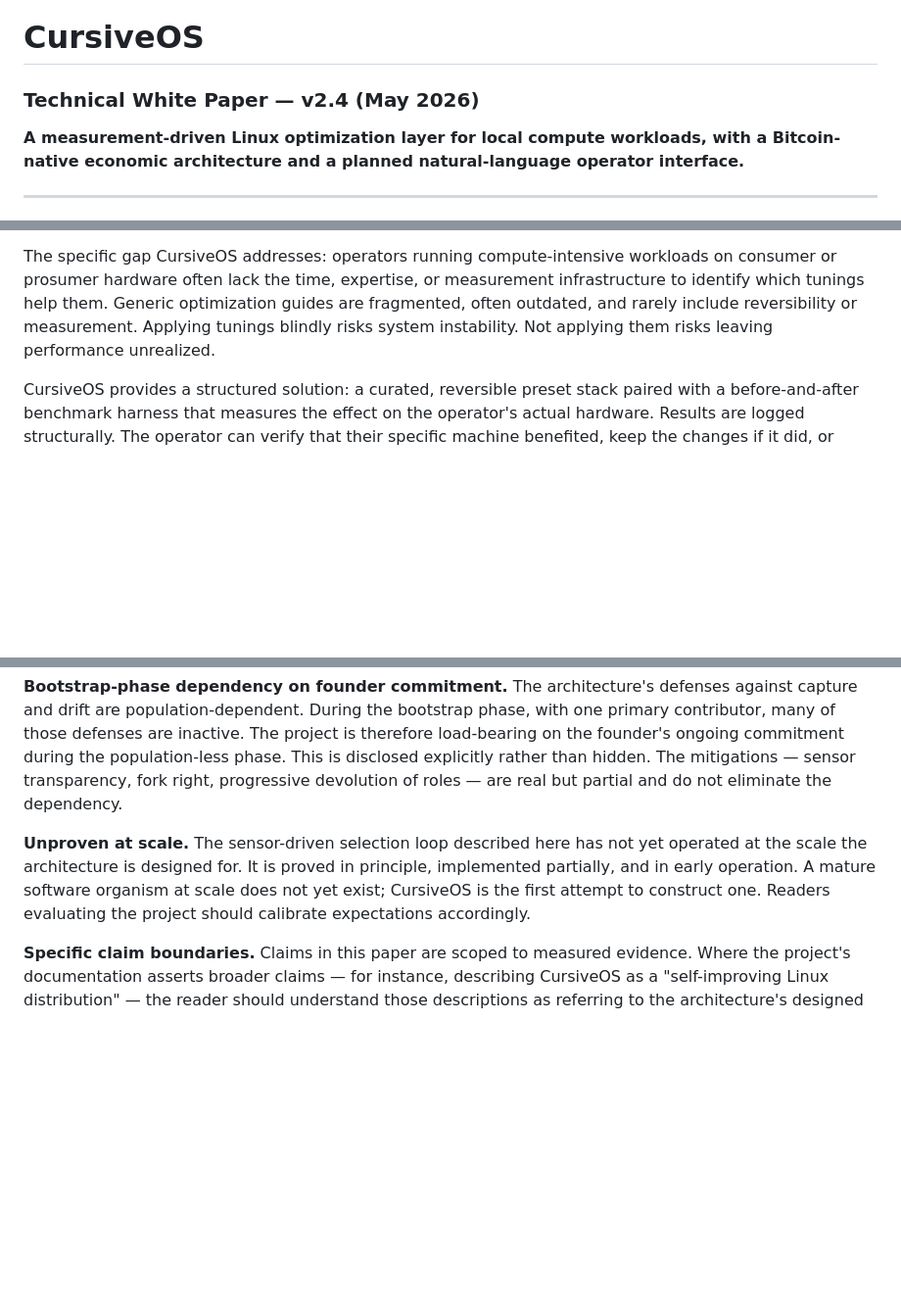
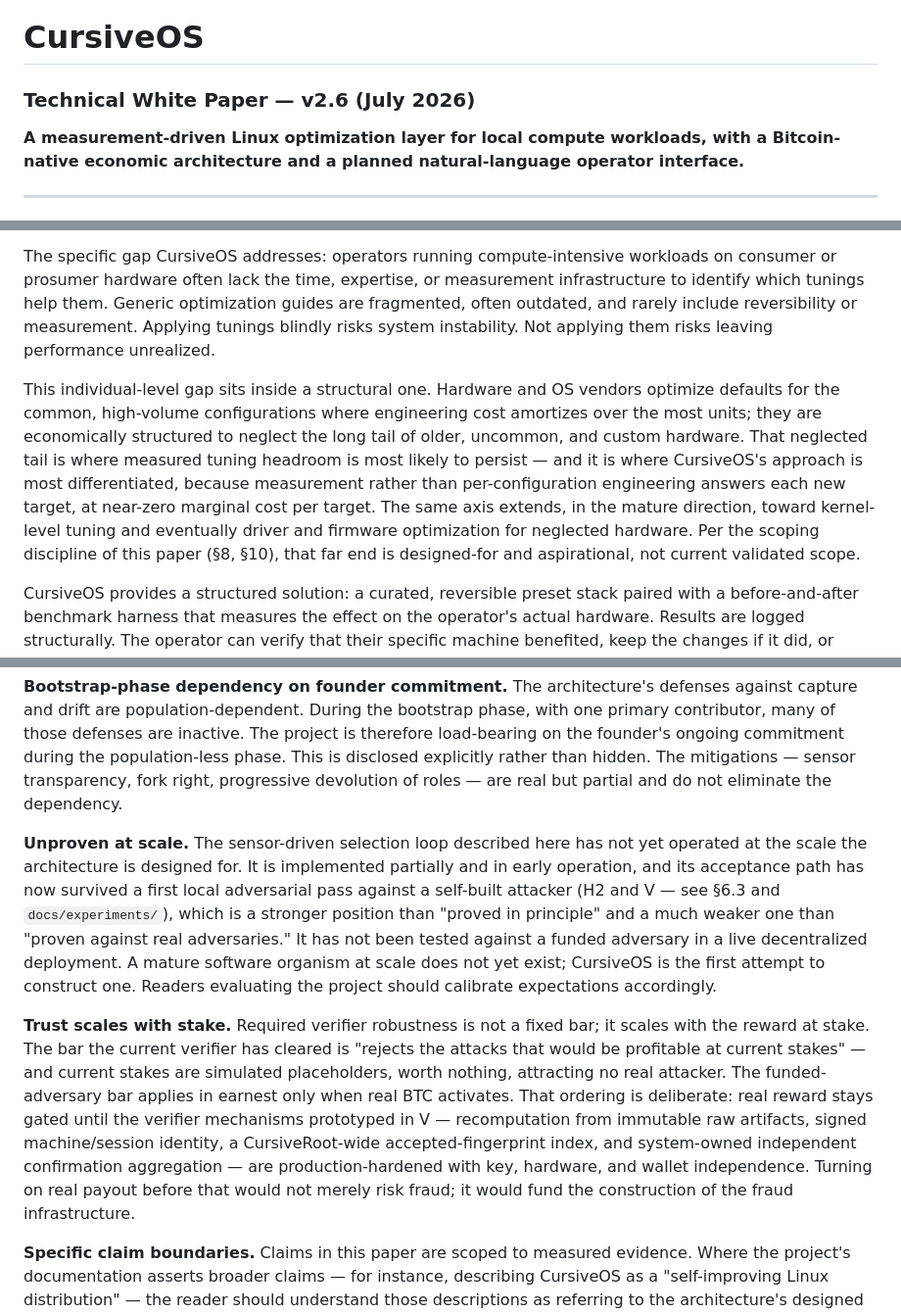
Before and after one commit to connormatthewdouglas/CursiveOS, a Markdown page: white-paper.md, 3 parts joined by grey strips. Shown at 98% size. Rendered like a GitHub page; blank space fills up the shorter version.

```diff
--- a/white-paper.md
+++ b/white-paper.md
@@ -1,6 +1,6 @@
 # CursiveOS
 
-### Technical White Paper — v2.4 (May 2026)
+### Technical White Paper — v2.6 (July 2026)
 
 **A measurement-driven Linux optimization layer for local compute workloads, with a Bitcoin-native economic architecture and a planned natural-language operator interface.**
 
@@ -21,6 +21,8 @@ This document describes the current implementation, the validated results and th
 General-purpose Linux distributions ship configurations optimized for broad compatibility. This is the correct default for distributions that target diverse workloads on diverse hardware. The tradeoff is that specific workload classes — sustained AI inference, heavy proof-of-work mining, high-throughput network node operation — can sometimes benefit from tuning that defaults do not attempt. Whether a given host actually benefits depends on hardware, kernel, workload profile, and distribution. The only reliable way to know is to measure.
 
 The specific gap CursiveOS addresses: operators running compute-intensive workloads on consumer or prosumer hardware often lack the time, expertise, or measurement infrastructure to identify which tunings help them. Generic optimization guides are fragmented, often outdated, and rarely include reversibility or measurement. Applying tunings blindly risks system instability. Not applying them risks leaving performance unrealized.
+
+This individual-level gap sits inside a structural one. Hardware and OS vendors optimize defaults for the common, high-volume configurations where engineering cost amortizes over the most units; they are economically structured to neglect the long tail of older, uncommon, and custom hardware. That neglected tail is where measured tuning headroom is most likely to persist — and it is where CursiveOS's approach is most differentiated, because measurement rather than per-configuration engineering answers each new target, at near-zero marginal cost per target. The same axis extends, in the mature direction, toward kernel-level tuning and eventually driver and firmware optimization for neglected hardware. Per the scoping discipline of this paper (§8, §10), that far end is designed-for and aspirational, not current validated scope.
 
 CursiveOS provides a structured solution: a curated, reversible preset stack paired with a before-and-after benchmark harness that measures the effect on the operator's actual hardware. Results are logged structurally. The operator can verify that their specific machine benefited, keep the changes if it did, or revert cleanly if it did not. No trust in universal claims is required; the measurement is local and specific.
 
@@ -270,7 +276,9 @@ The work described in this paper has real limitations that matter for how the re
 
 **Bootstrap-phase dependency on founder commitment.** The architecture's defenses against capture and drift are population-dependent. During the bootstrap phase, with one primary contributor, many of those defenses are inactive. The project is therefore load-bearing on the founder's ongoing commitment during the population-less phase. This is disclosed explicitly rather than hidden. The mitigations — sensor transparency, fork right, progressive devolution of roles — are real but partial and do not eliminate the dependency.
 
-**Unproven at scale.** The sensor-driven selection loop described here has not yet operated at the scale the architecture is designed for. It is proved in principle, implemented partially, and in early operation. A mature software organism at scale does not yet exist; CursiveOS is the first attempt to construct one. Readers evaluating the project should calibrate expectations accordingly.
+**Unproven at scale.** The sensor-driven selection loop described here has not yet operated at the scale the architecture is designed for. It is implemented partially and in early operation, and its acceptance path has now survived a first local adversarial pass against a self-built attacker (H2 and V — see §6.3 and `docs/experiments/`), which is a stronger position than "proved in principle" and a much weaker one than "proven against real adversaries." It has not been tested against a funded adversary in a live decentralized deployment. A mature software organism at scale does not yet exist; CursiveOS is the first attempt to construct one. Readers evaluating the project should calibrate expectations accordingly.
+
+**Trust scales with stake.** Required verifier robustness is not a fixed bar; it scales with the reward at stake. The bar the current verifier has cleared is "rejects the attacks that would be profitable at current stakes" — and current stakes are simulated placeholders, worth nothing, attracting no real attacker. The funded-adversary bar applies in earnest only when real BTC activates. That ordering is deliberate: real reward stays gated until the verifier mechanisms prototyped in V — recomputation from immutable raw artifacts, signed machine/session identity, a CursiveRoot-wide accepted-fingerprint index, and system-owned independent confirmation aggregation — are production-hardened with key, hardware, and wallet independence. Turning on real payout before that would not merely risk fraud; it would fund the construction of the fraud infrastructure.
 
 **Specific claim boundaries.** Claims in this paper are scoped to measured evidence. Where the project's documentation asserts broader claims — for instance, describing CursiveOS as a "self-improving Linux distribution" — the reader should understand those descriptions as referring to the architecture's designed properties, not to currently demonstrated operation. The architecture is designed to self-improve; the current operation is single-contributor with the improvement loop still being assembled.
 
```
Also changed, not shown: other parts of white-paper.md (+4 -0 lines), docs/CHANGELOG-v2.6.md (added, +71 -0 lines), docs/specs/seed-organism-v0.1.md (+1 -1 lines).
